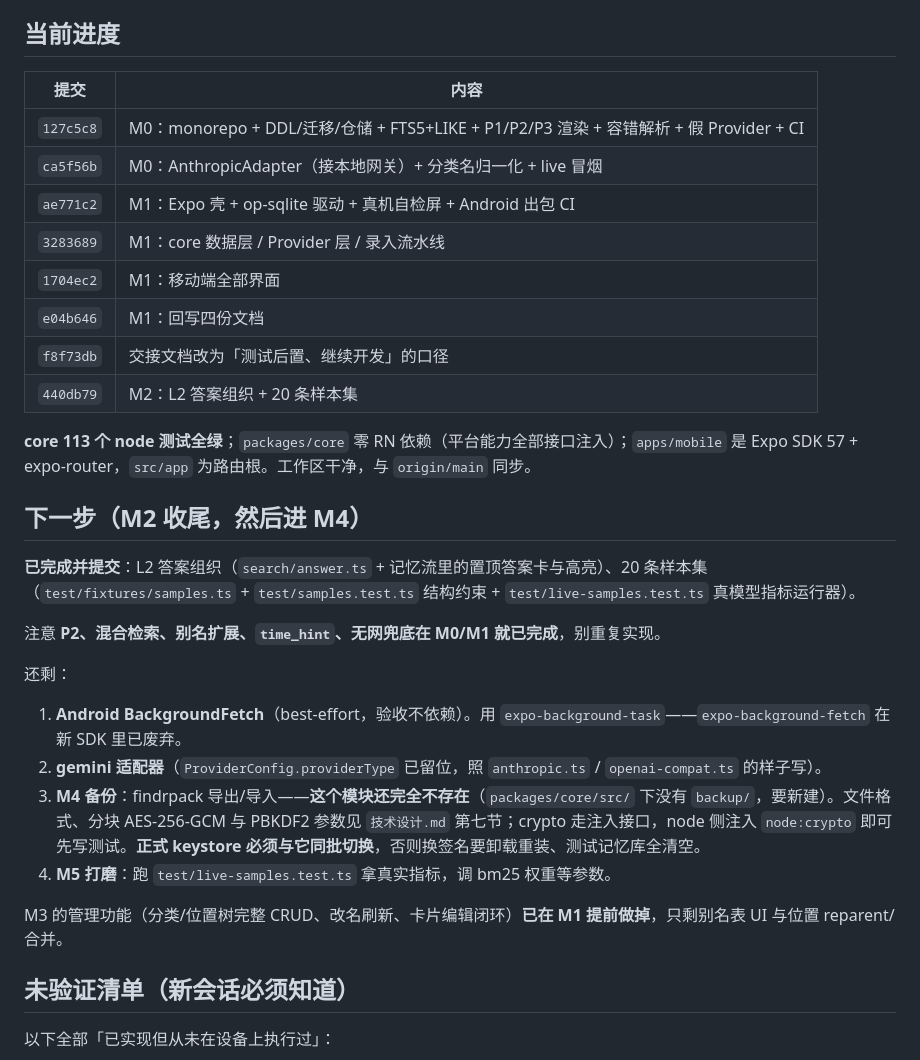
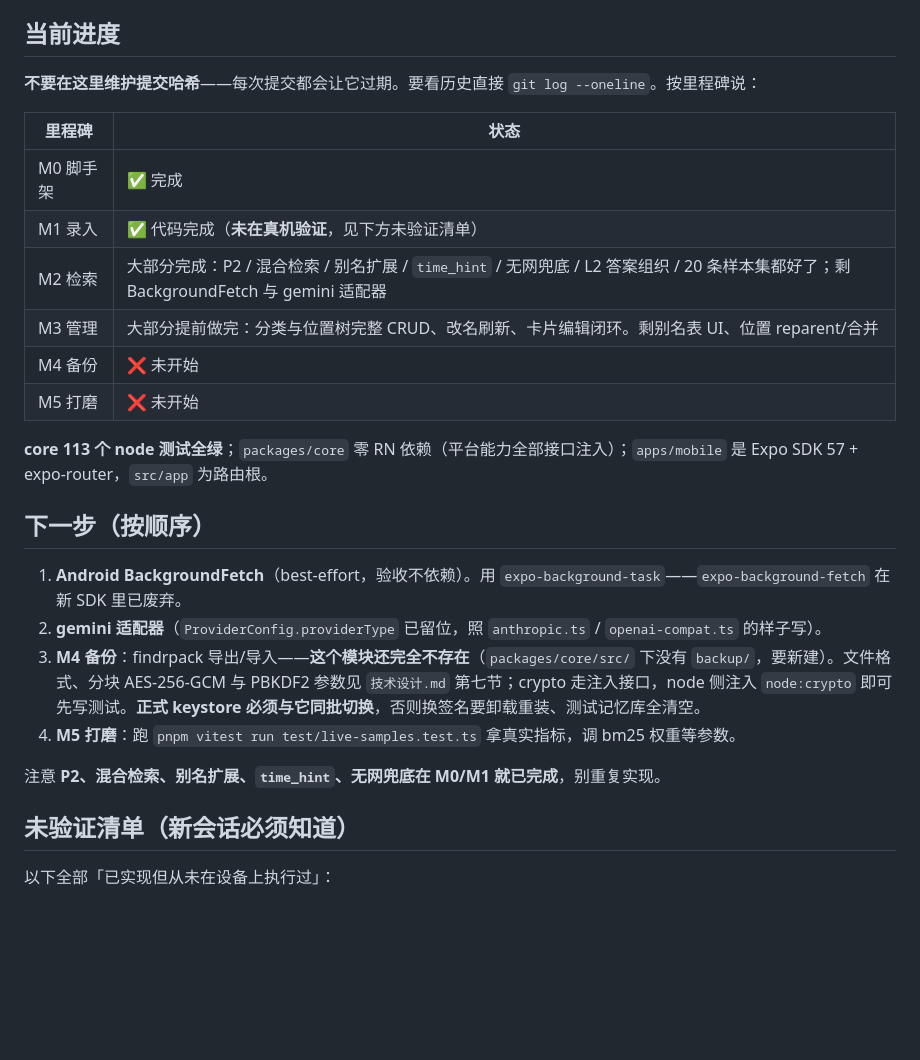
Before and after one commit to mos1128/findR, a Markdown page: 开发交接.md, the part around the change. GitHub-like rendering; blank space fills up the shorter version.

Commit message:
docs: 交接文档去掉提交哈希表，改为按里程碑描述进度
列死哈希每提交一次就过期——刚才重做提交就让它对不上了。改成里程碑状态表 +

```diff
--- a/开发交接.md
+++ b/开发交接.md
@@ -25,33 +25,27 @@
 
 ## 当前进度
 
-| 提交 | 内容 |
+**不要在这里维护提交哈希**——每次提交都会让它过期。要看历史直接 `git log --oneline`。按里程碑说：
+
+| 里程碑 | 状态 |
 | --- | --- |
-| `127c5c8` | M0：monorepo + DDL/迁移/仓储 + FTS5+LIKE + P1/P2/P3 渲染 + 容错解析 + 假 Provider + CI |
-| `ca5f56b` | M0：AnthropicAdapter（接本地网关）+ 分类名归一化 + live 冒烟 |
-| `ae771c2` | M1：Expo 壳 + op-sqlite 驱动 + 真机自检屏 + Android 出包 CI |
-| `3283689` | M1：core 数据层 / Provider 层 / 录入流水线 |
-| `1704ec2` | M1：移动端全部界面 |
-| `e04b646` | M1：回写四份文档 |
-| `f8f73db` | 交接文档改为「测试后置、继续开发」的口径 |
-| `440db79` | M2：L2 答案组织 + 20 条样本集 |
+| M0 脚手架 | ✅ 完成 |
+| M1 录入 | ✅ 代码完成（**未在真机验证**，见下方未验证清单） |
+| M2 检索 | 大部分完成：P2 / 混合检索 / 别名扩展 / `time_hint` / 无网兜底 / L2 答案组织 / 20 条样本集都好了；剩 BackgroundFetch 与 gemini 适配器 |
+| M3 管理 | 大部分提前做完：分类与位置树完整 CRUD、改名刷新、卡片编辑闭环。剩别名表 UI、位置 reparent/合并 |
+| M4 备份 | ❌ 未开始 |
+| M5 打磨 | ❌ 未开始 |
 
-**core 113 个 node 测试全绿**；`packages/core` 零 RN 依赖（平台能力全部接口注入）；`apps/mobile` 是 Expo SDK 57 + expo-router，`src/app` 为路由根。工作区干净，与 `origin/main` 同步。
+**core 113 个 node 测试全绿**；`packages/core` 零 RN 依赖（平台能力全部接口注入）；`apps/mobile` 是 Expo SDK 57 + expo-router，`src/app` 为路由根。
 
-## 下一步（M2 收尾，然后进 M4）
-
-**已完成并提交**：L2 答案组织（`search/answer.ts` + 记忆流里的置顶答案卡与高亮）、20 条样本集（`test/fixtures/samples.ts` + `test/samples.test.ts` 结构约束 + `test/live-samples.test.ts` 真模型指标运行器）。
-
-注意 **P2、混合检索、别名扩展、`time_hint`、无网兜底在 M0/M1 就已完成**，别重复实现。
-
-还剩：
+## 下一步（按顺序）
 
 1. **Android BackgroundFetch**（best-effort，验收不依赖）。用 `expo-background-task`——`expo-background-fetch` 在新 SDK 里已废弃。
 2. **gemini 适配器**（`ProviderConfig.providerType` 已留位，照 `anthropic.ts` / `openai-compat.ts` 的样子写）。
 3. **M4 备份**：findrpack 导出/导入——**这个模块还完全不存在**（`packages/core/src/` 下没有 `backup/`，要新建）。文件格式、分块 AES-256-GCM 与 PBKDF2 参数见 `技术设计.md` 第七节；crypto 走注入接口，node 侧注入 `node:crypto` 即可先写测试。**正式 keystore 必须与它同批切换**，否则换签名要卸载重装、测试记忆库全清空。
-4. **M5 打磨**：跑 `test/live-samples.test.ts` 拿真实指标，调 bm25 权重等参数。
+4. **M5 打磨**：跑 `pnpm vitest run test/live-samples.test.ts` 拿真实指标，调 bm25 权重等参数。
 
-M3 的管理功能（分类/位置树完整 CRUD、改名刷新、卡片编辑闭环）**已在 M1 提前做掉**，只剩别名表 UI 与位置 reparent/合并。
+注意 **P2、混合检索、别名扩展、`time_hint`、无网兜底在 M0/M1 就已完成**，别重复实现。
 
 ## 未验证清单（新会话必须知道）
 
```
